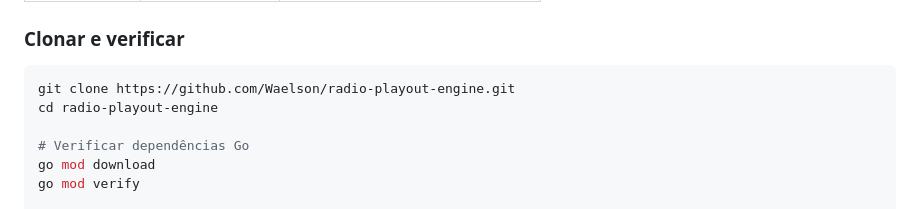
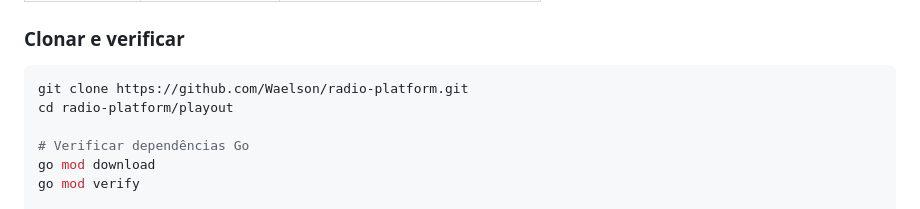
Before and after one commit to Waelson/radio-platform, a Markdown page: playout/README.md, the part around the change. Drawn GitHub-style.

Commit message:
docs(playout): fix clone URL and directory in 'Clonar e verificar'
Repository moved to radio-platform monorepo; playout is a subdirectory.

Co-Authored-By: Claude Sonnet 4.6 <noreply@anthropic.com>

````diff
--- a/playout/README.md
+++ b/playout/README.md
@@ -359,8 +359,8 @@ Baixar em [ffmpeg.org](https://ffmpeg.org/download.html) e adicionar ao `PATH`.
 ### Clonar e verificar
 
 ```bash
-git clone https://github.com/Waelson/radio-playout-engine.git
-cd radio-playout-engine
+git clone https://github.com/Waelson/radio-platform.git
+cd radio-platform/playout
 
 # Verificar dependências Go
 go mod download
````
